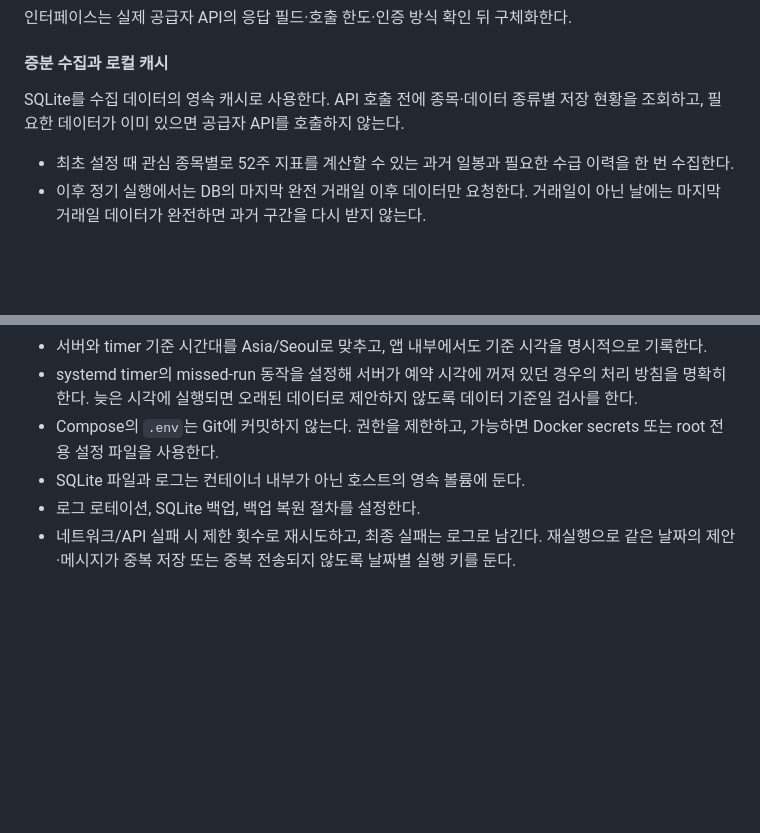
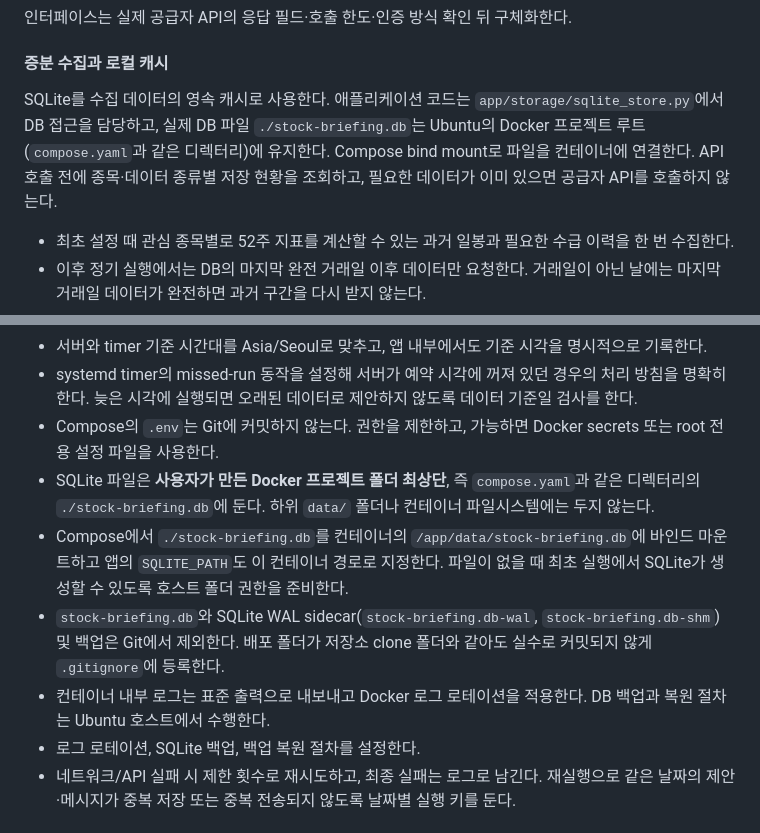
Before and after one commit to bluehawhy/stock-briefing, a Markdown page: docs/design.md, 2 parts joined by grey strips. Rendered like a GitHub page; blank space fills up the shorter version.

Commit message:
docs: keep SQLite database in Docker project root

```diff
--- a/docs/design.md
+++ b/docs/design.md
@@ -119,7 +119,7 @@ class MarketDataProvider:
 
 #### 증분 수집과 로컬 캐시
 
-SQLite를 수집 데이터의 영속 캐시로 사용한다. API 호출 전에 종목·데이터 종류별 저장 현황을 조회하고, 필요한 데이터가 이미 있으면 공급자 API를 호출하지 않는다.
+SQLite를 수집 데이터의 영속 캐시로 사용한다. 애플리케이션 코드는 `app/storage/sqlite_store.py`에서 DB 접근을 담당하고, 실제 DB 파일 `./stock-briefing.db`는 Ubuntu의 Docker 프로젝트 루트(`compose.yaml`과 같은 디렉터리)에 유지한다. Compose bind mount로 파일을 컨테이너에 연결한다. API 호출 전에 종목·데이터 종류별 저장 현황을 조회하고, 필요한 데이터가 이미 있으면 공급자 API를 호출하지 않는다.
 
 - 최초 설정 때 관심 종목별로 52주 지표를 계산할 수 있는 과거 일봉과 필요한 수급 이력을 한 번 수집한다.
 - 이후 정기 실행에서는 DB의 마지막 완전 거래일 이후 데이터만 요청한다. 거래일이 아닌 날에는 마지막 거래일 데이터가 완전하면 과거 구간을 다시 받지 않는다.
@@ -309,7 +309,10 @@ stock-briefing/
 - 서버와 timer 기준 시간대를 Asia/Seoul로 맞추고, 앱 내부에서도 기준 시각을 명시적으로 기록한다.
 - systemd timer의 missed-run 동작을 설정해 서버가 예약 시각에 꺼져 있던 경우의 처리 방침을 명확히 한다. 늦은 시각에 실행되면 오래된 데이터로 제안하지 않도록 데이터 기준일 검사를 한다.
 - Compose의 `.env`는 Git에 커밋하지 않는다. 권한을 제한하고, 가능하면 Docker secrets 또는 root 전용 설정 파일을 사용한다.
-- SQLite 파일과 로그는 컨테이너 내부가 아닌 호스트의 영속 볼륨에 둔다.
+- SQLite 파일은 **사용자가 만든 Docker 프로젝트 폴더 최상단**, 즉 `compose.yaml`과 같은 디렉터리의 `./stock-briefing.db`에 둔다. 하위 `data/` 폴더나 컨테이너 파일시스템에는 두지 않는다.
+- Compose에서 `./stock-briefing.db`를 컨테이너의 `/app/data/stock-briefing.db`에 바인드 마운트하고 앱의 `SQLITE_PATH`도 이 컨테이너 경로로 지정한다. 파일이 없을 때 최초 실행에서 SQLite가 생성할 수 있도록 호스트 폴더 권한을 준비한다.
+- `stock-briefing.db`와 SQLite WAL sidecar(`stock-briefing.db-wal`, `stock-briefing.db-shm`) 및 백업은 Git에서 제외한다. 배포 폴더가 저장소 clone 폴더와 같아도 실수로 커밋되지 않게 `.gitignore`에 등록한다.
+- 컨테이너 내부 로그는 표준 출력으로 내보내고 Docker 로그 로테이션을 적용한다. DB 백업과 복원 절차는 Ubuntu 호스트에서 수행한다.
 - 로그 로테이션, SQLite 백업, 백업 복원 절차를 설정한다.
 - 네트워크/API 실패 시 제한 횟수로 재시도하고, 최종 실패는 로그로 남긴다. 재실행으로 같은 날짜의 제안·메시지가 중복 저장 또는 중복 전송되지 않도록 날짜별 실행 키를 둔다.
 
```
